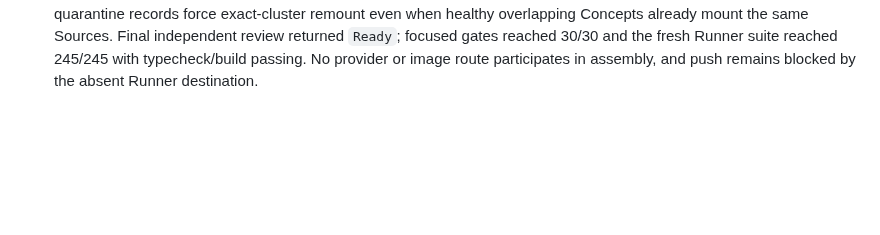
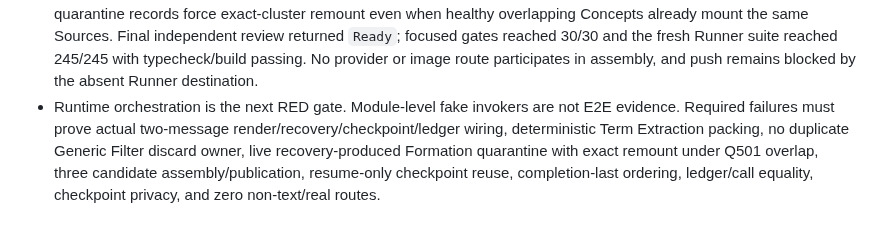
Before and after one commit to Amazinnn/ReadMark, a Markdown page: docs/EVALS.md, the part around the change. Rendered like a GitHub page; blank space fills up the shorter version.

```diff
--- a/docs/EVALS.md
+++ b/docs/EVALS.md
@@ -89,3 +89,4 @@ Q494 advances Summary Critic to `summary-critic@2`: contract hash `4a6ffcc2091d1
 - Private v3 Task Bundle acceptance is recorded at Runner commit `b7921fe`. Its focused suite reached 6/6 after independent review required raw-`Buffer` SHA-256, fatal UTF-8 decoding, and byte-level canonical Snapshot comparison; the fresh Runner suite reached 243/243 with typecheck and build passing. The old v2 loader is untouched, no outputs/checkpoints are inspected, and the local commit cannot be pushed until a Runner remote is configured.
 - Revision Assembly first review is not accepted. Five RED cases remain mandatory before commit: duplicate `passedConceptIds` must not be silently rewritten; remount-time deterministic ID changes must preserve affected provenance; Run and Revision must use one canonical Concept audit order; assembly must bind the current Prompt-set constant instead of an arbitrary SHA-shaped value; and Q439 process-discard count must be derived from validated Concept Formation quarantine records rather than a caller integer.
 - The preceding Revision Assembly first-review result is retained and superseded by Runner commit `999d57e`. All five failures are now locked as negative fixtures; a second review also added the Q501 overlap counterexample so quarantine records force exact-cluster remount even when healthy overlapping Concepts already mount the same Sources. Final independent review returned `Ready`; focused gates reached 30/30 and the fresh Runner suite reached 245/245 with typecheck/build passing. No provider or image route participates in assembly, and push remains blocked by the absent Runner destination.
+- Runtime orchestration is the next RED gate. Module-level fake invokers are not E2E evidence. Required failures must prove actual two-message render/recovery/checkpoint/ledger wiring, deterministic Term Extraction packing, no duplicate Generic Filter discard owner, live recovery-produced Formation quarantine with exact remount under Q501 overlap, three candidate assembly/publication, resume-only checkpoint reuse, completion-last ordering, ledger/call equality, checkpoint privacy, and zero non-text/real routes.
```
Also changed, not shown: docs/DEVELOPMENT.md (+12 -0 lines).
